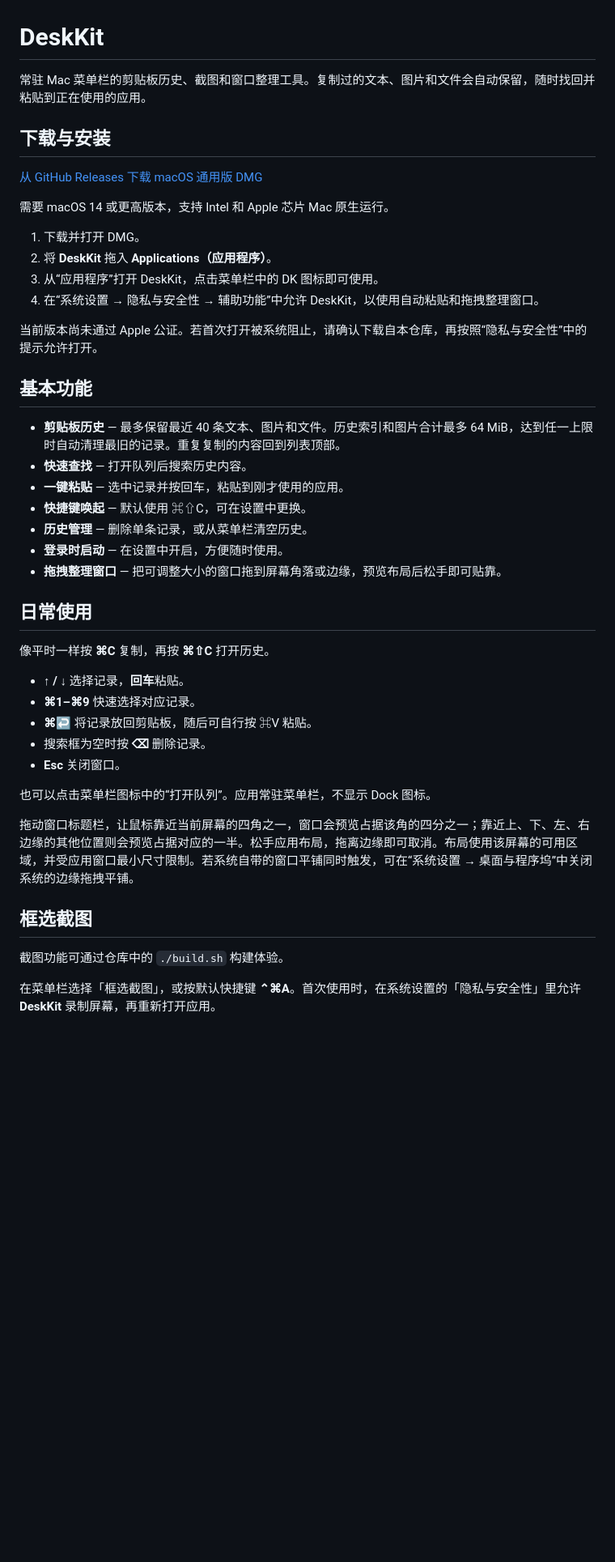
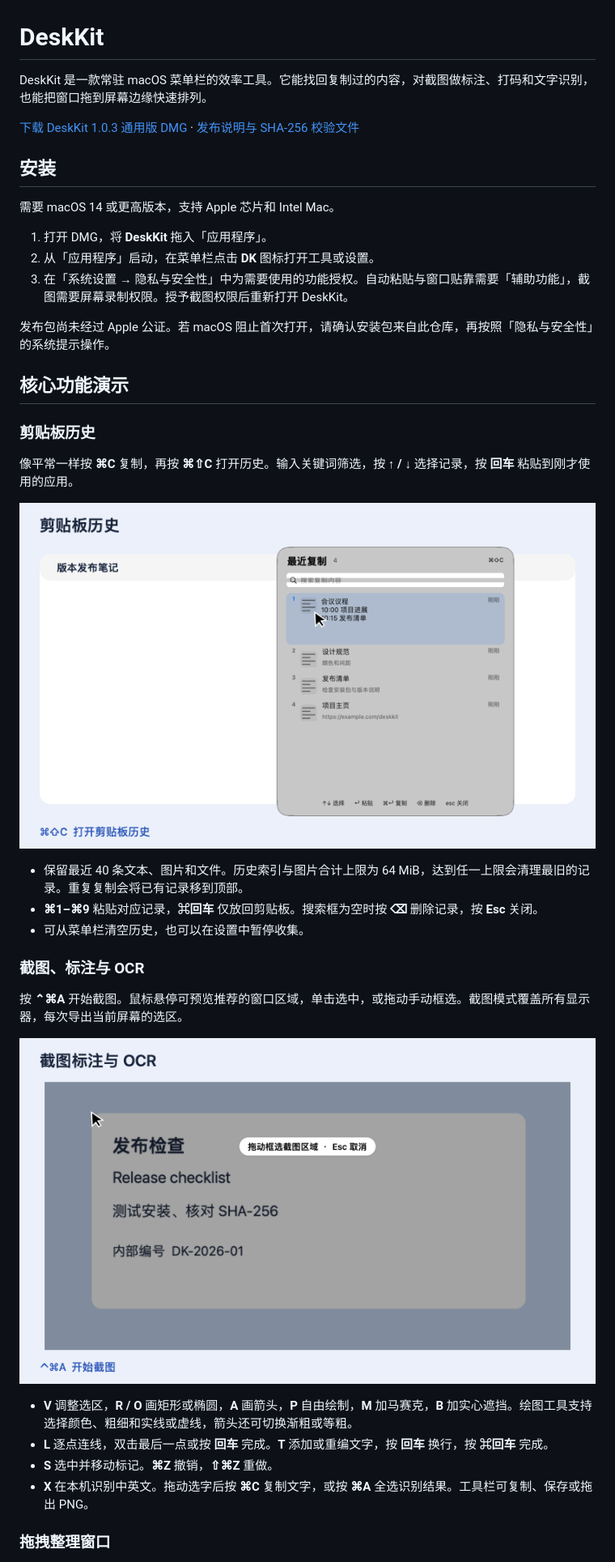
Before and after one commit to IveHD/handy-minis, a Markdown page: README.md, the part around one of its changes. Shown at 81% size. Drawn GitHub-style; pictures changed too: docs/demos/clipboard.gif (added), docs/demos/screenshot-ocr.gif (added); blank space fills up the shorter version.

Commit message:
Document DeskKit workflows with animated demos

```diff
--- a/README.md
+++ b/README.md
@@ -1,47 +1,41 @@
 # DeskKit
 
-常驻 Mac 菜单栏的剪贴板历史、截图和窗口整理工具。复制过的文本、图片和文件会自动保留，随时找回并粘贴到正在使用的应用。
+DeskKit 是一款常驻 macOS 菜单栏的效率工具。它能找回复制过的内容，对截图做标注、打码和文字识别，也能把窗口拖到屏幕边缘快速排列。
 
-## 下载与安装
+[下载 DeskKit 1.0.3 通用版 DMG](https://github.com/IveHD/desk-kit/releases/download/v1.0.3/DeskKit-1.0.3-macOS-Universal.dmg) · [发布说明与 SHA-256 校验文件](https://github.com/IveHD/desk-kit/releases/tag/v1.0.3)
 
-[从 GitHub Releases 下载 macOS 通用版 DMG](https://github.com/IveHD/desk-kit/releases)
+## 安装
 
-需要 macOS 14 或更高版本，支持 Intel 和 Apple 芯片 Mac 原生运行。
+需要 macOS 14 或更高版本，支持 Apple 芯片和 Intel Mac。
 
-1. 下载并打开 DMG。
-2. 将 **DeskKit** 拖入 **Applications（应用程序）**。
-3. 从“应用程序”打开 DeskKit，点击菜单栏中的 DK 图标即可使用。
-4. 在“系统设置 → 隐私与安全性 → 辅助功能”中允许 DeskKit，以使用自动粘贴和拖拽整理窗口。
+1. 打开 DMG，将 **DeskKit** 拖入「应用程序」。
+2. 从「应用程序」启动，在菜单栏点击 **DK** 图标打开工具或设置。
+3. 在「系统设置 → 隐私与安全性」中为需要使用的功能授权。自动粘贴与窗口贴靠需要「辅助功能」，截图需要屏幕录制权限。授予截图权限后重新打开 DeskKit。
 
-当前版本尚未通过 Apple 公证。若首次打开被系统阻止，请确认下载自本仓库，再按照“隐私与安全性”中的提示允许打开。
+发布包尚未经过 Apple 公证。若 macOS 阻止首次打开，请确认安装包来自此仓库，再按照「隐私与安全性」的系统提示操作。
 
-## 基本功能
+## 核心功能演示
 
-- **剪贴板历史** — 最多保留最近 40 条文本、图片和文件。历史索引和图片合计最多 64 MiB，达到任一上限时自动清理最旧的记录。重复复制的内容回到列表顶部。
-- **快速查找** — 打开队列后搜索历史内容。
-- **一键粘贴** — 选中记录并按回车，粘贴到刚才使用的应用。
-- **快捷键唤起** — 默认使用 ⌘⇧C，可在设置中更换。
-- **历史管理** — 删除单条记录，或从菜单栏清空历史。
-- **登录时启动** — 在设置中开启，方便随时使用。
-- **拖拽整理窗口** — 把可调整大小的窗口拖到屏幕角落或边缘，预览布局后松手即可贴靠。
+### 剪贴板历史
 
-## 日常使用
+像平常一样按 **⌘C** 复制，再按 **⌘⇧C** 打开历史。输入关键词筛选，按 **↑ / ↓** 选择记录，按 **回车** 粘贴到刚才使用的应用。
 
-像平时一样按 **⌘C** 复制，再按 **⌘⇧C** 打开历史。
+![DeskKit 剪贴板历史演示，搜索发布并将选中的记录粘贴回原应用](docs/demos/clipboard.gif)
 
-- **↑ / ↓** 选择记录，**回车**粘贴。
-- **⌘1–⌘9** 快速选择对应记录。
-- **⌘↩** 将记录放回剪贴板，随后可自行按 ⌘V 粘贴。
-- 搜索框为空时按 **⌫** 删除记录。
-- **Esc** 关闭窗口。
+- 保留最近 40 条文本、图片和文件。历史索引与图片合计上限为 64 MiB，达到任一上限会清理最旧的记录。重复复制会将已有记录移到顶部。
+- **⌘1–⌘9** 粘贴对应记录，**⌘回车** 仅放回剪贴板。搜索框为空时按 **⌫** 删除记录，按 **Esc** 关闭。
+- 可从菜单栏清空历史，也可以在设置中暂停收集。
 
-也可以点击菜单栏图标中的“打开队列”。应用常驻菜单栏，不显示 Dock 图标。
+### 截图、标注与 OCR
 
-拖动窗口标题栏，让鼠标靠近当前屏幕的四角之一，窗口会预览占据该角的四分之一；靠近上、下、左、右边缘的其他位置则会预览占据对应的一半。松手应用布局，拖离边缘即可取消。布局使用该屏幕的可用区域，并受应用窗口最小尺寸限制。若系统自带的窗口平铺同时触发，可在“系统设置 → 桌面与程序坞”中关闭系统的边缘拖拽平铺。
+按 **⌃⌘A** 开始截图。鼠标悬停可预览推荐的窗口区域，单击选中，或拖动手动框选。截图模式覆盖所有显示器，每次导出当前屏幕的选区。
 
-## 框选截图
+![DeskKit 截图演示，框选后添加遮挡和箭头，再识别并复制选中的文字](docs/demos/screenshot-ocr.gif)
 
-截图功能可通过仓库中的 `./build.sh` 构建体验。
+- **V** 调整选区，**R / O** 画矩形或椭圆，**A** 画箭头，**P** 自由绘制，**M** 加马赛克，**B** 加实心遮挡。绘图工具支持选择颜色、粗细和实线或虚线，箭头还可切换渐粗或等粗。
+- **L** 逐点连线，双击最后一点或按 **回车** 完成。**T** 添加或重编文字，按 **回车** 换行，按 **⌘回车** 完成。
+- **S** 选中并移动标记。**⌘Z** 撤销，**⇧⌘Z** 重做。
+- **X** 在本机识别中英文。拖动选字后按 **⌘C** 复制文字，或按 **⌘A** 全选识别结果。工具栏可复制、保存或拖出 PNG。
 
-在菜单栏选择「框选截图」，或按默认快捷键 **⌃⌘A**。首次使用时，在系统设置的「隐私与安全性」里允许 **DeskKit** 录制屏幕，再重新打开应用。
+### 拖拽整理窗口
 
```
Also changed, not shown: other parts of README.md (+7 -17 lines), docs/demos/window-tiling.gif (added).
